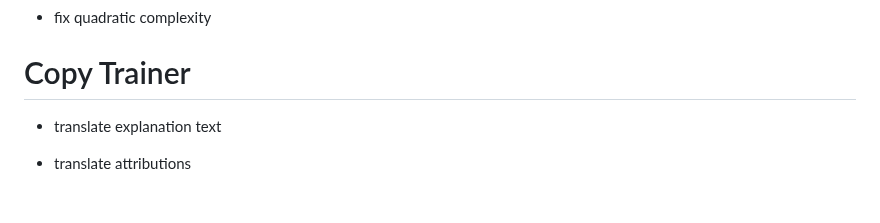
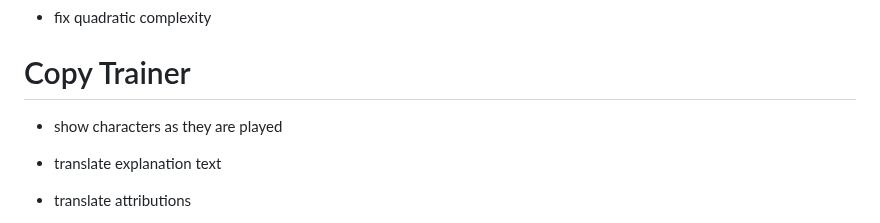
Before and after one commit to qsantos/morse.cat, a Markdown page: TODO.md, the part around the change. GitHub-like rendering; blank space fills up the shorter version.

Commit message:
Idea: show characters when played to help at first

```diff
--- a/TODO.md
+++ b/TODO.md
@@ -4,6 +4,7 @@
 
 # Copy Trainer
 
+- show characters as they are played
 - translate explanation text
 - translate attributions
 - give 1 “free miss” every 20 correctly copied character
```
